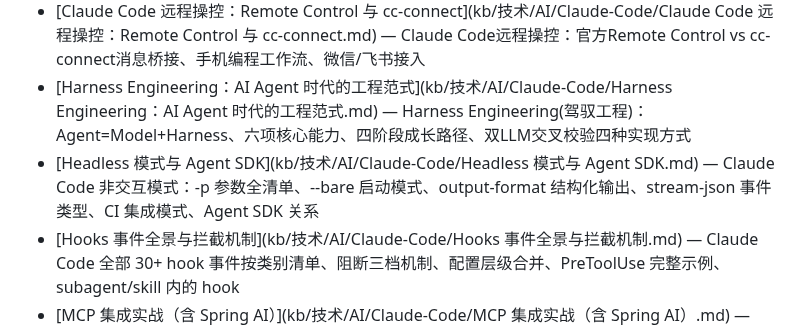
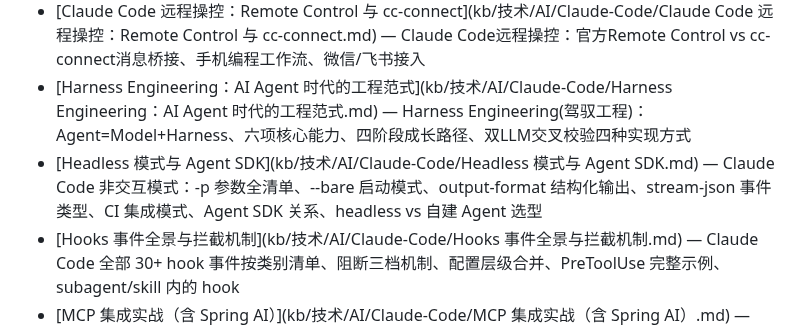
Before and after one commit to reallyhwc/ans-ai-auto-notes, a Markdown page: INDEX.md, the part around the change. Rendered like a GitHub page.

Commit message:
chore: 自动更新 INDEX.md（反映 Headless 笔记 description 变更）
Co-Authored-By: Claude Opus 4.7 <noreply@anthropic.com>

```diff
--- a/INDEX.md
+++ b/INDEX.md
@@ -30,7 +30,7 @@
 - [Claude Code 进阶工作流：从能用到高效](kb/技术/AI/Claude-Code/Claude Code 进阶工作流：从能用到高效.md) — 四阶段成熟度模型（裸聊→文件化→自动化→生态化）、约束>文档>对话三层模型、hooks/memory/plan/manifest/dev-log实战配置
 - [Claude Code 远程操控：Remote Control 与 cc-connect](kb/技术/AI/Claude-Code/Claude Code 远程操控：Remote Control 与 cc-connect.md) — Claude Code远程操控：官方Remote Control vs cc-connect消息桥接、手机编程工作流、微信/飞书接入
 - [Harness Engineering：AI Agent 时代的工程范式](kb/技术/AI/Claude-Code/Harness Engineering：AI Agent 时代的工程范式.md) — Harness Engineering(驾驭工程)：Agent=Model+Harness、六项核心能力、四阶段成长路径、双LLM交叉校验四种实现方式
-- [Headless 模式与 Agent SDK](kb/技术/AI/Claude-Code/Headless 模式与 Agent SDK.md) — Claude Code 非交互模式：-p 参数全清单、--bare 启动模式、output-format 结构化输出、stream-json 事件类型、CI 集成模式、Agent SDK 关系
+- [Headless 模式与 Agent SDK](kb/技术/AI/Claude-Code/Headless 模式与 Agent SDK.md) — Claude Code 非交互模式：-p 参数全清单、--bare 启动模式、output-format 结构化输出、stream-json 事件类型、CI 集成模式、Agent SDK 关系、headless vs 自建 Agent 选型
 - [Hooks 事件全景与拦截机制](kb/技术/AI/Claude-Code/Hooks 事件全景与拦截机制.md) — Claude Code 全部 30+ hook 事件按类别清单、阻断三档机制、配置层级合并、PreToolUse 完整示例、subagent/skill 内的 hook
 - [MCP 集成实战（含 Spring AI）](kb/技术/AI/Claude-Code/MCP 集成实战（含 Spring AI）.md) — MCP 协议在 Claude Code 中的接入：四种 transport 对比、三级 scope 优先级、配置命令、Spring AI MCP server 实战接入、OAuth、Tool Search 优化、调试与坑
 - [Plugins 插件体系](kb/技术/AI/Claude-Code/Plugins 插件体系.md) — Claude Code plugin 系统：与 standalone 配置的边界、目录结构、manifest schema、能打包的资源、安装方式、marketplace 机制、版本管理、迁移路径
```
